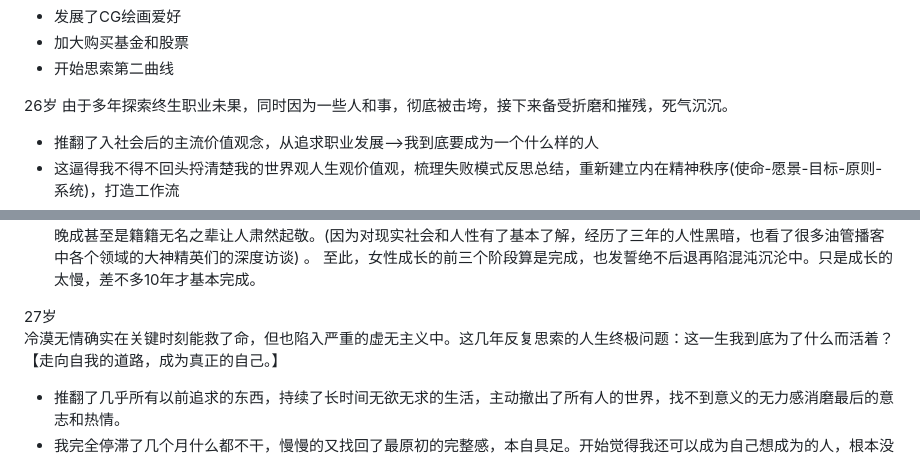
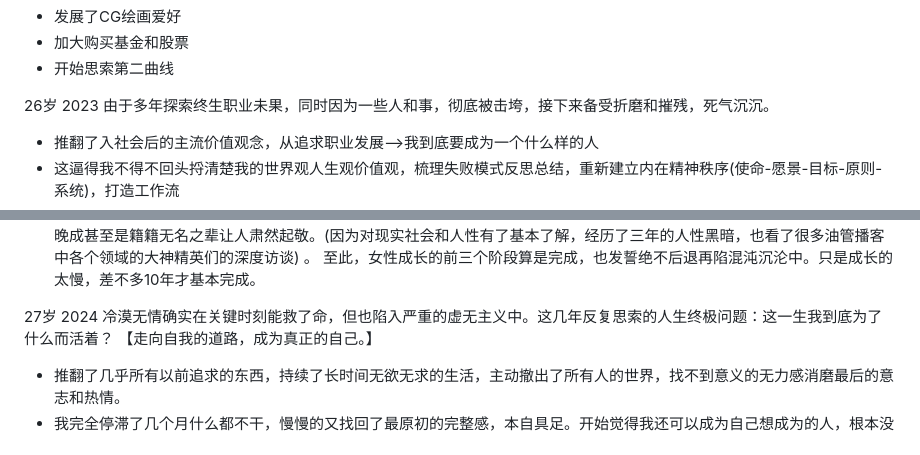
Before and after one commit to SibylYang55/SibylYang55.github.io, a Markdown page: 写在30岁之前.md, 2 parts joined by grey strips. Drawn GitHub-style.

```diff
--- a/写在30岁之前.md
+++ b/写在30岁之前.md
@@ -19,7 +19,7 @@ modified:
 - 加大购买基金和股票
 - 开始思索第二曲线
 
-<span style="background:#fff88f">26岁</span>
+<span style="background:#fff88f">26岁</span>    2023
 由于多年探索终生职业未果，同时因为一些人和事，彻底被击垮，接下来备受折磨和摧残，死气沉沉。
 - 推翻了入社会后的主流价值观念，从追求职业发展-->我到底要成为一个什么样的人
 - 这逼得我不得不回头捋清楚我的世界观人生观价值观，梳理失败模式反思总结，重新建立内在精神秩序(使命-愿景-目标-原则-系统)，打造工作流
@@ -29,7 +29,7 @@ modified:
 还是有很多人让我感到敬佩，但再也不是明星政客投资者学者等这些title了，多少人金玉其外败絮其中，反而是历史长河中大器晚成甚至是籍籍无名之辈让人肃然起敬。(因为对现实社会和人性有了基本了解，经历了三年的人性黑暗，也看了很多油管播客中各个领域的大神精英们的深度访谈) 。
 至此，女性成长的前三个阶段算是完成，也发誓绝不后退再陷混沌沉沦中。只是成长的太慢，差不多10年才基本完成。
 
-<span style="background:#fff88f">27岁</span>
+<span style="background:#fff88f">27岁</span>    2024
 冷漠无情确实在关键时刻能救了命，但也陷入严重的虚无主义中。这几年反复思索的人生终极问题：这一生我到底为了什么而活着？
 【走向自我的道路，成为真正的自己。】
 - 推翻了几乎所有以前追求的东西，持续了长时间无欲无求的生活，主动撤出了所有人的世界，找不到意义的无力感消磨最后的意志和热情。
```
Also changed, not shown: other parts of 写在30岁之前.md (+2 -0 lines), 2024年.md (added, +25 -0 lines), .trash/Drawing 2024-10-27 15.59.04.excalidraw.md (renamed from Excalidraw/Drawing 2024-10-27 15.59.04.excalidraw.md).
